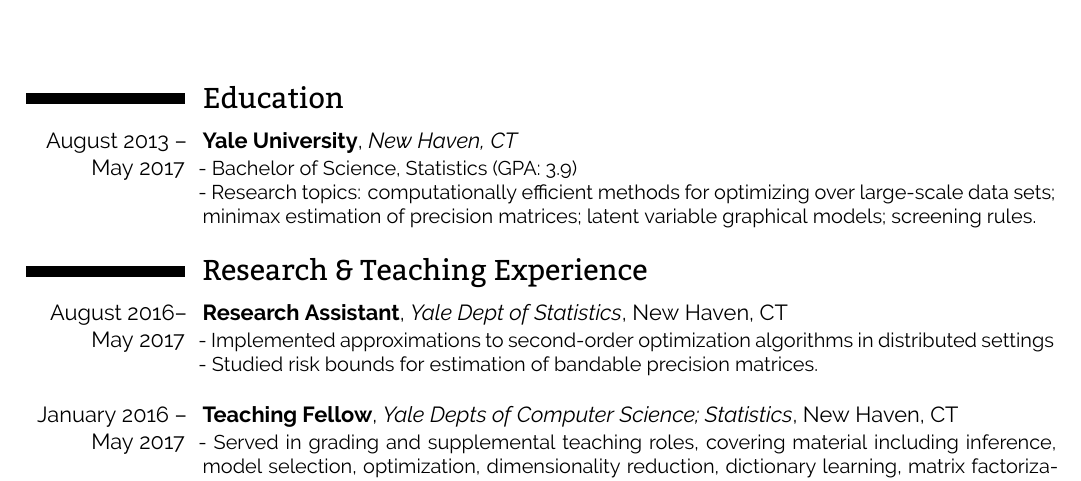
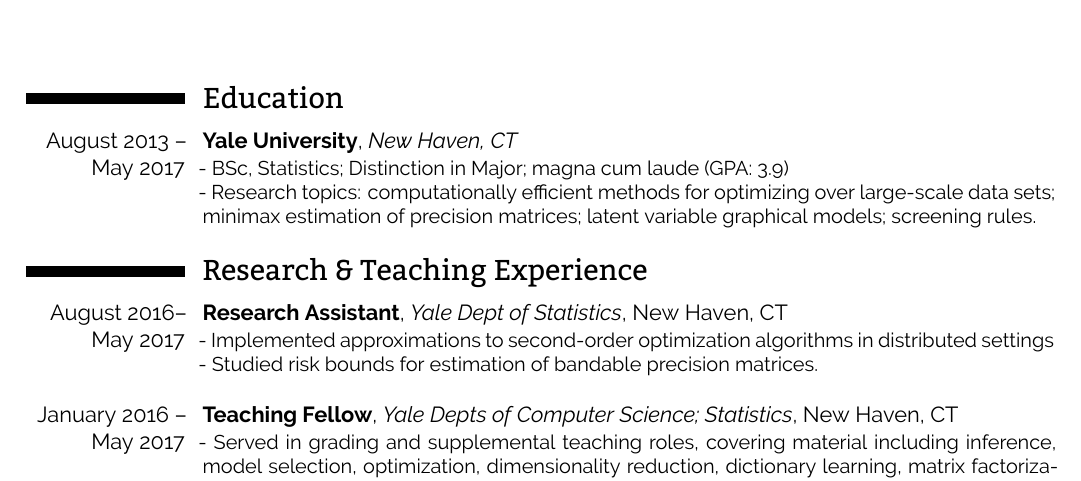
Before and after one commit to huisaddison/cv, a LaTeX CV (AddisonHu_CV.tex): part of page 1 of 2, cut so that both start at the same text. Compiled offline with XeLaTeX.

Commit message:
update cv

```diff
--- a/AddisonHu_Resume.tex
+++ b/AddisonHu_CV.tex
@@ -90,7 +90,7 @@
 \section{Education}
 
 \cventry{August 2013 -- May 2017}{Yale University}{New Haven, CT}{}{}{
-    - Bachelor of Science, Statistics (GPA: 3.9)  \\
+    - BSc, Statistics; Distinction in Major; magna cum laude (GPA: 3.9)  \\
     - Research topics: computationally efficient methods for optimizing
     over large-scale data sets; minimax estimation of precision
     matrices; latent variable graphical models; screening rules.
```
Also changed, not shown: AddisonHu_Resume.pdf (deleted), AddisonHu_CV.tex (2 more changed lines).
